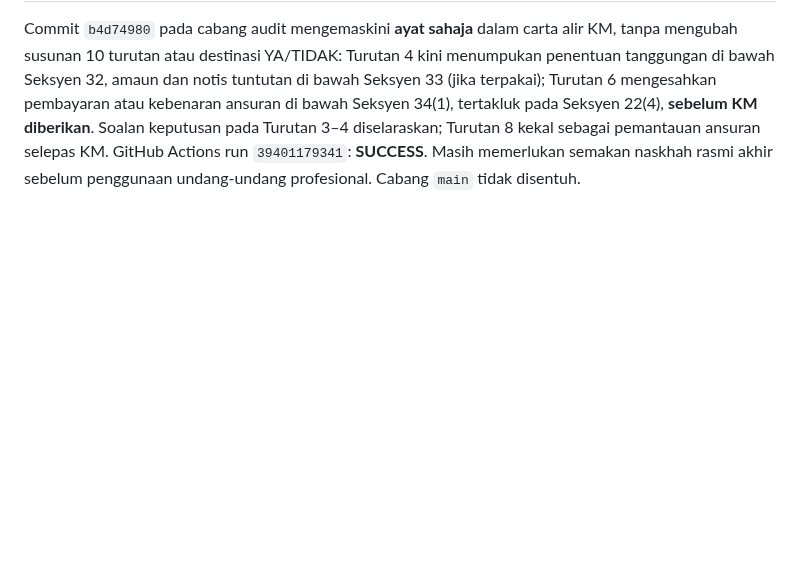
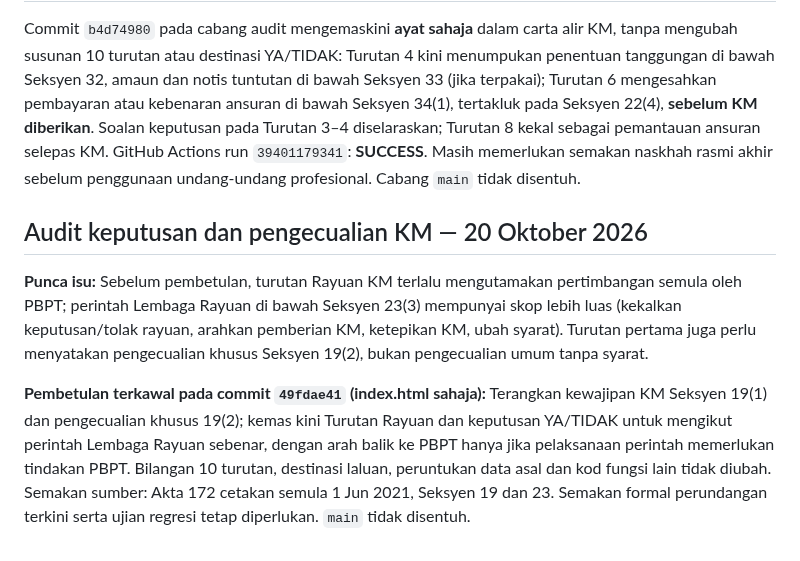
Before and after one commit to rozaimimajid/myakta172, a Markdown page: AUDIT-STABILIZATION-REPORT.md, the part around the change. Drawn GitHub-style; blank space fills up the shorter version.

Commit message:
docs(audit): record KM statutory exemption and appeal order clarification

```diff
--- a/AUDIT-STABILIZATION-REPORT.md
+++ b/AUDIT-STABILIZATION-REPORT.md
@@ -227,3 +227,10 @@ Tiada CSS aplikasi diubah dalam commit ini. Isu empat variasi RT berhalaman kedu
 ## Penjelasan penentuan caj pemajuan dan prasyarat pemberian KM — 20 Oktober 2026
 
 Commit `b4d74980` pada cabang audit mengemaskini **ayat sahaja** dalam carta alir KM, tanpa mengubah susunan 10 turutan atau destinasi YA/TIDAK: Turutan 4 kini menumpukan penentuan tanggungan di bawah Seksyen 32, amaun dan notis tuntutan di bawah Seksyen 33 (jika terpakai); Turutan 6 mengesahkan pembayaran atau kebenaran ansuran di bawah Seksyen 34(1), tertakluk pada Seksyen 22(4), **sebelum KM diberikan**. Soalan keputusan pada Turutan 3–4 diselaraskan; Turutan 8 kekal sebagai pemantauan ansuran selepas KM. GitHub Actions run `39401179341`: **SUCCESS**. Masih memerlukan semakan naskhah rasmi akhir sebelum penggunaan undang-undang profesional. Cabang `main` tidak disentuh.
+
+
+## Audit keputusan dan pengecualian KM — 20 Oktober 2026
+
+**Punca isu:** Sebelum pembetulan, turutan Rayuan KM terlalu mengutamakan pertimbangan semula oleh PBPT; perintah Lembaga Rayuan di bawah Seksyen 23(3) mempunyai skop lebih luas (kekalkan keputusan/tolak rayuan, arahkan pemberian KM, ketepikan KM, ubah syarat). Turutan pertama juga perlu menyatakan pengecualian khusus Seksyen 19(2), bukan pengecualian umum tanpa syarat.
+
+**Pembetulan terkawal pada commit `49fdae41` (index.html sahaja):** Terangkan kewajipan KM Seksyen 19(1) dan pengecualian khusus 19(2); kemas kini Turutan Rayuan dan keputusan YA/TIDAK untuk mengikut perintah Lembaga Rayuan sebenar, dengan arah balik ke PBPT hanya jika pelaksanaan perintah memerlukan tindakan PBPT. Bilangan 10 turutan, destinasi laluan, peruntukan data asal dan kod fungsi lain tidak diubah. Semakan sumber: Akta 172 cetakan semula 1 Jun 2021, Seksyen 19 dan 23. Semakan formal perundangan terkini serta ujian regresi tetap diperlukan. `main` tidak disentuh.
```
